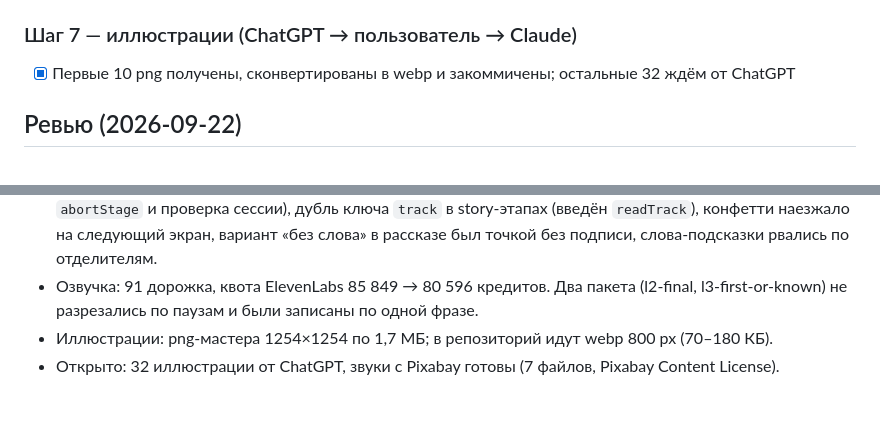
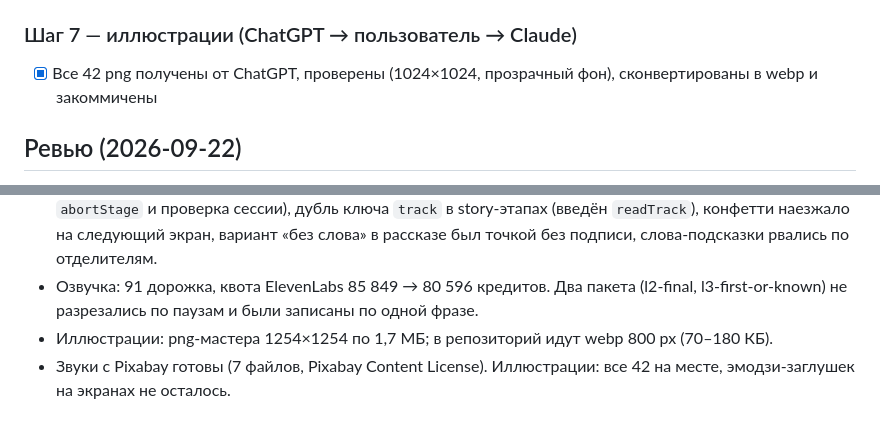
Before and after one commit to Isalin84/english-with-vincent, a Markdown page: tasks/todo.md, 2 parts joined by grey strips. Rendered like a GitHub page.

```diff
--- a/tasks/todo.md
+++ b/tasks/todo.md
@@ -36,11 +36,11 @@
 - [x] `git status`: `IMG_*.jpeg` не в индексе
 
 ### Шаг 7 — иллюстрации (ChatGPT → пользователь → Claude)
-- [x] Первые 10 png получены, сконвертированы в webp и закоммичены; остальные 32 ждём от ChatGPT
+- [x] Все 42 png получены от ChatGPT, проверены (1024×1024, прозрачный фон), сконвертированы в webp и закоммичены
 
 ## Ревью (2026-09-22)
 - Верификация (Sonnet, Playwright, 1000×900 и 390×844): 29/29 проверок, суммы очков 190/490/530/460 сходятся, ошибок JS нет; ошибочные пути (половина очков, «Почти» с подсветкой буквы, показ ответа после двух ошибок, автоматическая сортировка) работают; прогресс переживает перезагрузку.
 - Найдено при ревью и исправлено: таймеры этапа продолжали работать после ухода на карту (добавлен `abortStage` и проверка сессии), дубль ключа `track` в story-этапах (введён `readTrack`), конфетти наезжало на следующий экран, вариант «без слова» в рассказе был точкой без подписи, слова-подсказки рвались по отделителям.
 - Озвучка: 91 дорожка, квота ElevenLabs 85 849 → 80 596 кредитов. Два пакета (l2-final, l3-first-or-known) не разрезались по паузам и были записаны по одной фразе.
 - Иллюстрации: png-мастера 1254×1254 по 1,7 МБ; в репозиторий идут webp 800 px (70–180 КБ).
-- Открыто: 32 иллюстрации от ChatGPT, звуки с Pixabay готовы (7 файлов, Pixabay Content License).
+- Звуки с Pixabay готовы (7 файлов, Pixabay Content License). Иллюстрации: все 42 на месте, эмодзи-заглушек на экранах не осталось.
```
Also changed, not shown: tasks/handoff.md (+4 -0 lines).
